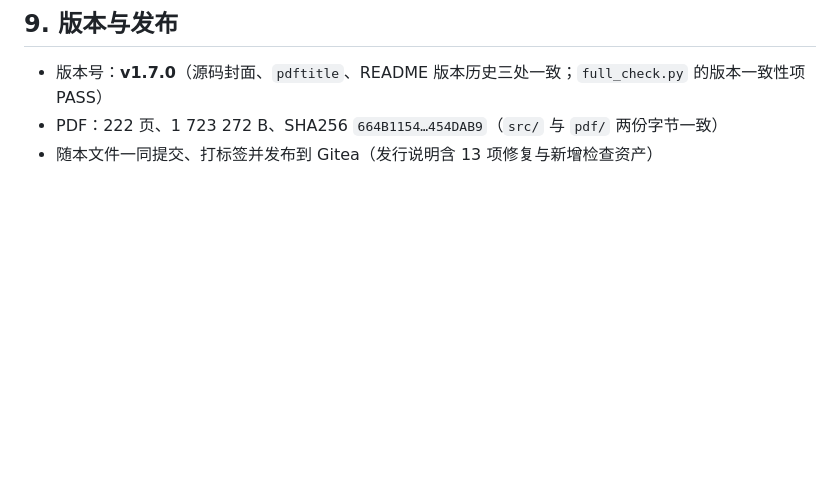
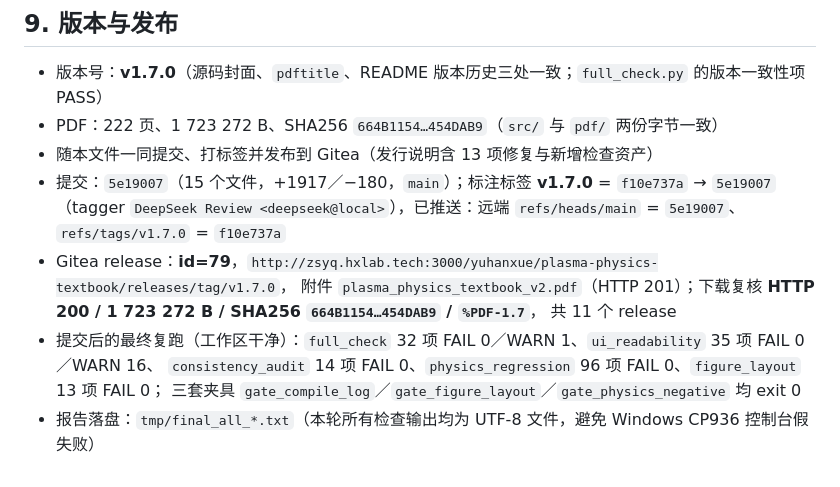
Before and after one commit to Yuhan-xue/plasma-physics-textbook, a Markdown page: reviews/2026-10-10-independent/CLOSURE.md, the part around the change. Drawn GitHub-style; blank space fills up the shorter version.

Commit message:
docs(closures): 记录 v1.7.0 的提交、标签与 Gitea 发布信息
- CLOSURE §9 补：提交 5e19007（15 文件 +1917/−180）、标注标签 v1.7.0 = f10e737a、
  远端 refs 复核、Gitea release id=79 与附件下载复核（200 / 1 723 272 B / SHA256 664B1154…）
- 同时记录提交后的最终复跑结果与三套夹具 exit 0（工作区干净）

```diff
--- a/reviews/2026-10-10-independent/CLOSURE.md
+++ b/reviews/2026-10-10-independent/CLOSURE.md
@@ -231,3 +231,12 @@ numpy 2.5.3、scipy 1.18.1、PyMuPDF 1.28.2。
 - 版本号：**v1.7.0**（源码封面、`pdftitle`、README 版本历史三处一致；`full_check.py` 的版本一致性项 PASS）
 - PDF：222 页、1 723 272 B、SHA256 `664B1154…454DAB9`（`src/` 与 `pdf/` 两份字节一致）
 - 随本文件一同提交、打标签并发布到 Gitea（发行说明含 13 项修复与新增检查资产）
+- 提交：`5e19007`（15 个文件，+1917／−180，`main`）；标注标签 **v1.7.0** = `f10e737a` → `5e19007`
+  （tagger `DeepSeek Review <deepseek@local>`），已推送：远端 `refs/heads/main` = `5e19007`、`refs/tags/v1.7.0` = `f10e737a`
+- Gitea release：**id=79**，`http://zsyq.hxlab.tech:3000/yuhanxue/plasma-physics-textbook/releases/tag/v1.7.0`，
+  附件 `plasma_physics_textbook_v2.pdf`（HTTP 201）；下载复核 **HTTP 200 / 1 723 272 B / SHA256 `664B1154…454DAB9` / `%PDF-1.7`**，
+  共 11 个 release
+- 提交后的最终复跑（工作区干净）：`full_check` 32 项 FAIL 0／WARN 1、`ui_readability` 35 项 FAIL 0／WARN 16、
+  `consistency_audit` 14 项 FAIL 0、`physics_regression` 96 项 FAIL 0、`figure_layout` 13 项 FAIL 0；
+  三套夹具 `gate_compile_log`／`gate_figure_layout`／`gate_physics_negative` 均 exit 0
+- 报告落盘：`tmp/final_all_*.txt`（本轮所有检查输出均为 UTF-8 文件，避免 Windows CP936 控制台假失败）
```
